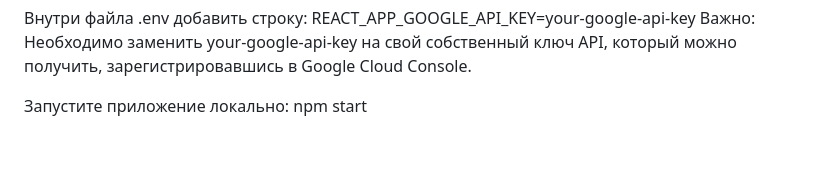
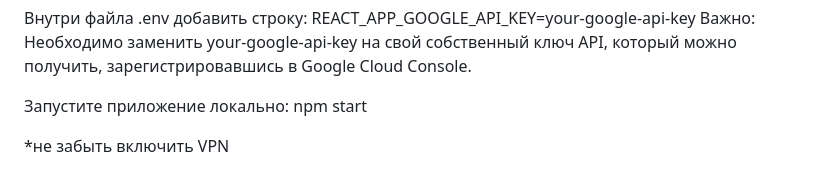
Before and after one commit to dashuleshka/books-shop, a Markdown page: README.md, the part around the change. Rendered like a GitHub page; blank space fills up the shorter version.

```diff
--- a/README.md
+++ b/README.md
@@ -63,3 +63,5 @@ REACT_APP_GOOGLE_API_KEY=your-google-api-key
 
 Запустите приложение локально:
 npm start
+
+*не забыть включить VPN
```
